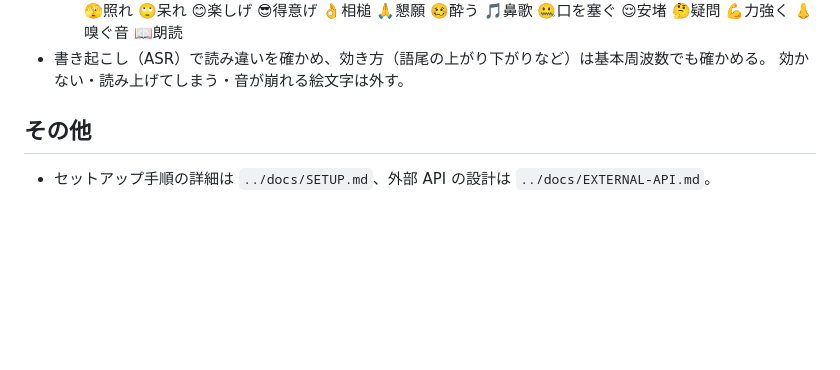
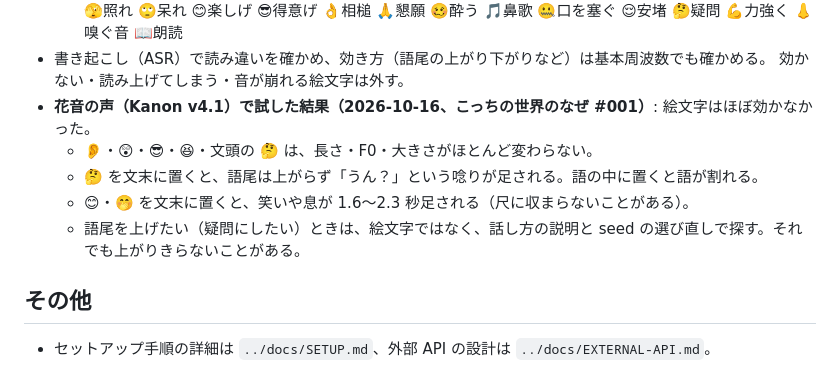
Before and after one commit to KarakuriAgent/karakuri-media-studio, a Markdown page: workspace/AGENTS.md, the part around the change. GitHub-like rendering; blank space fills up the shorter version.

Commit message:
workspace/AGENTS.md: 花音の声で絵文字がほぼ効かなかった結果を書く
Co-Authored-By: Claude Opus 5.5 <noreply@anthropic.com>

```diff
--- a/workspace/AGENTS.md
+++ b/workspace/AGENTS.md
@@ -65,6 +65,11 @@ Irodori-TTS（speech.cpp など）で台詞を作るときは、話し方を 2
     🙏懇願 🥴酔う 🎵鼻歌 🤐口を塞ぐ 😌安堵 🤔疑問 💪力強く 👃嗅ぐ音 📖朗読
 - 書き起こし（ASR）で読み違いを確かめ、効き方（語尾の上がり下がりなど）は基本周波数でも確かめる。
   効かない・読み上げてしまう・音が崩れる絵文字は外す。
+- **花音の声（Kanon v4.1）で試した結果（2026-10-16、こっちの世界のなぜ #001）**: 絵文字はほぼ効かなかった。
+  - 👂・😲・😎・😆・文頭の 🤔 は、長さ・F0・大きさがほとんど変わらない。
+  - 🤔 を文末に置くと、語尾は上がらず「うん？」という唸りが足される。語の中に置くと語が割れる。
+  - 😊・🤭 を文末に置くと、笑いや息が 1.6〜2.3 秒足される（尺に収まらないことがある）。
+  - 語尾を上げたい（疑問にしたい）ときは、絵文字ではなく、話し方の説明と seed の選び直しで探す。それでも上がりきらないことがある。
 
 ## その他
 
```
